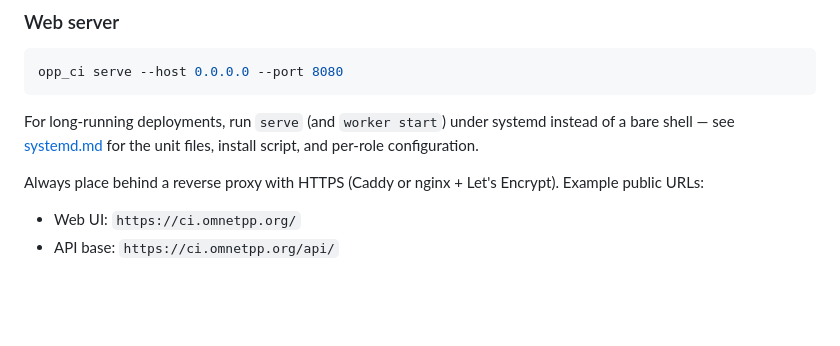
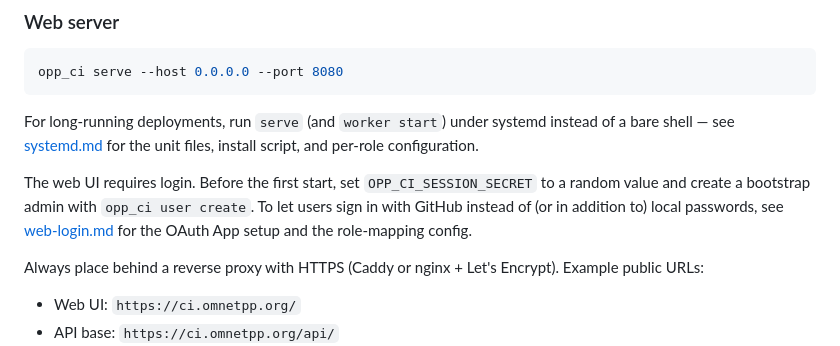
Before and after one commit to omnetpp/opp_ci, a Markdown page: doc/deployment.md, the part around the change. GitHub-like rendering; blank space fills up the shorter version.

```diff
--- a/doc/deployment.md
+++ b/doc/deployment.md
@@ -53,6 +53,13 @@ opp_ci serve --host 0.0.0.0 --port 8080
 For long-running deployments, run `serve` (and `worker start`) under
 systemd instead of a bare shell — see [systemd.md](systemd.md) for the
 unit files, install script, and per-role configuration.
+
+The web UI requires login. Before the first start, set
+`OPP_CI_SESSION_SECRET` to a random value and create a bootstrap
+admin with `opp_ci user create`. To let users sign in with GitHub
+instead of (or in addition to) local passwords, see
+[web-login.md](web-login.md) for the OAuth App setup and the
+role-mapping config.
 
 Always place behind a reverse proxy with HTTPS (Caddy or nginx + Let's
 Encrypt). Example public URLs:
```
Also changed, not shown: doc/web-login.md (added, +190 -0 lines).
